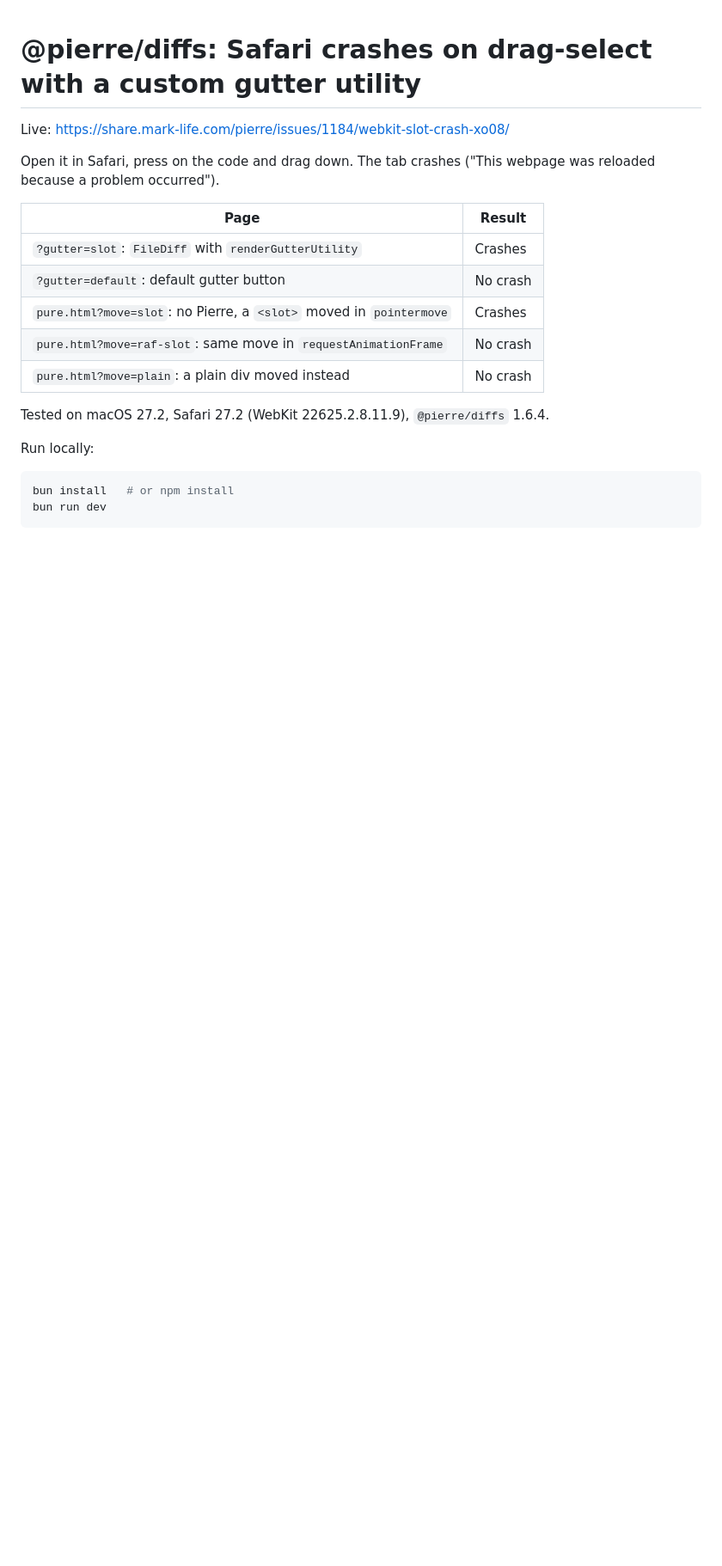
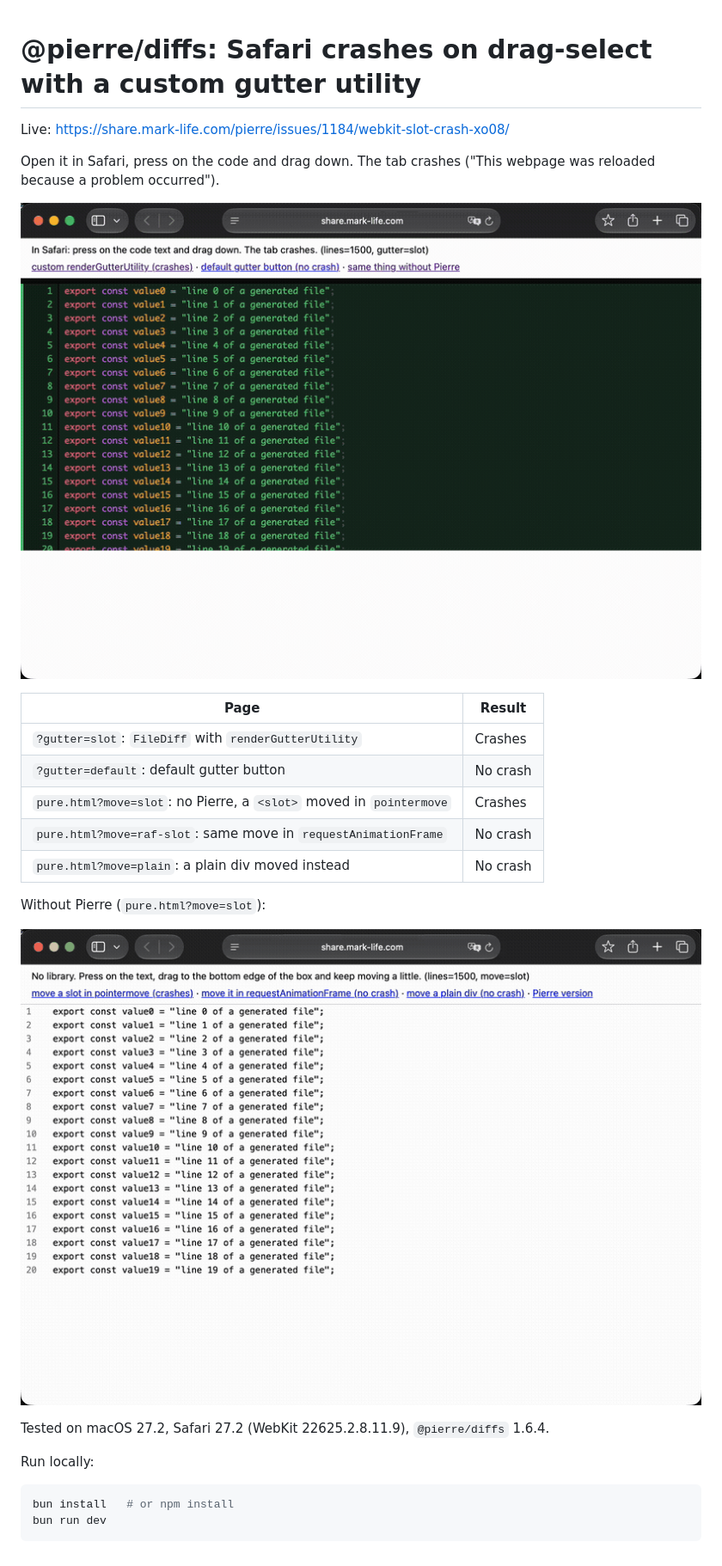
Before and after one commit to Mark-Life/pierre-webkit-slot-crash, a Markdown page: README.md, the part around the change. Shown at 86% size. Drawn GitHub-style; pictures changed too: media/pierre-slot-crash.gif (added), media/webkit-slot-crash.gif (added); blank space fills up the shorter version.

Commit message:
Add crash recordings

```diff
--- a/README.md
+++ b/README.md
@@ -3,6 +3,8 @@
 Live: https://share.mark-life.com/pierre/issues/1184/webkit-slot-crash-xo08/
 
 Open it in Safari, press on the code and drag down. The tab crashes ("This webpage was reloaded because a problem occurred").
+
+![Safari crash on drag-select in a FileDiff with renderGutterUtility](media/pierre-slot-crash.gif)
 
 | Page | Result |
 | --- | --- |
@@ -12,6 +14,10 @@ Open it in Safari, press on the code and drag down. The tab crashes ("This webpa
 | `pure.html?move=raf-slot`: same move in `requestAnimationFrame` | No crash |
 | `pure.html?move=plain`: a plain div moved instead | No crash |
 
+Without Pierre (`pure.html?move=slot`):
+
+![Safari crash on drag-select when pointermove moves a slot, no library](media/webkit-slot-crash.gif)
+
 Tested on macOS 27.2, Safari 27.2 (WebKit 22625.2.8.11.9), `@pierre/diffs` 1.6.4.
 
 Run locally:
```
